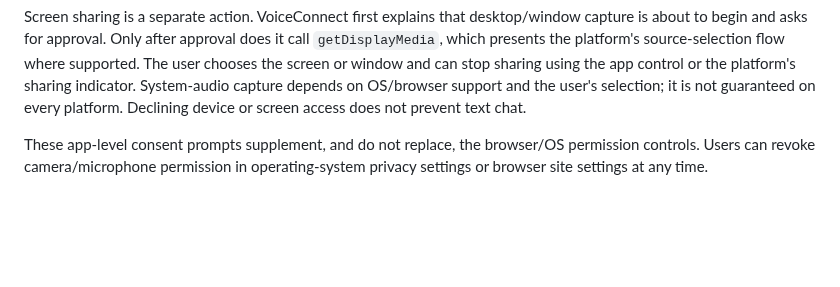
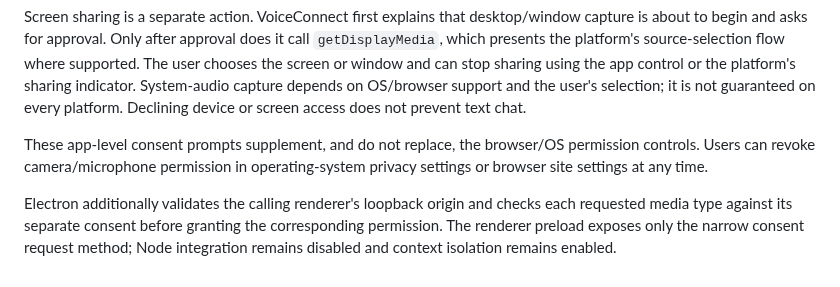
Before and after one commit to amerhwitat/test, a Markdown page: voiceconnect-p2p/README.md, the part around the change. Rendered like a GitHub page; blank space fills up the shorter version.

Commit message:
docs(privacy): clarify per-device Electron permission enforcement

```diff
--- a/voiceconnect-p2p/README.md
+++ b/voiceconnect-p2p/README.md
@@ -207,3 +207,5 @@ VoiceConnect does not request camera or microphone access at page load. When the
 Screen sharing is a separate action. VoiceConnect first explains that desktop/window capture is about to begin and asks for approval. Only after approval does it call `getDisplayMedia`, which presents the platform's source-selection flow where supported. The user chooses the screen or window and can stop sharing using the app control or the platform's sharing indicator. System-audio capture depends on OS/browser support and the user's selection; it is not guaranteed on every platform. Declining device or screen access does not prevent text chat.
 
 These app-level consent prompts supplement, and do not replace, the browser/OS permission controls. Users can revoke camera/microphone permission in operating-system privacy settings or browser site settings at any time.
+
+Electron additionally validates the calling renderer's loopback origin and checks each requested media type against its separate consent before granting the corresponding permission. The renderer preload exposes only the narrow consent request method; Node integration remains disabled and context isolation remains enabled.
```
